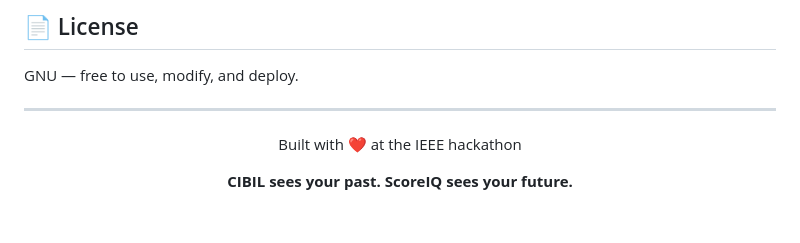
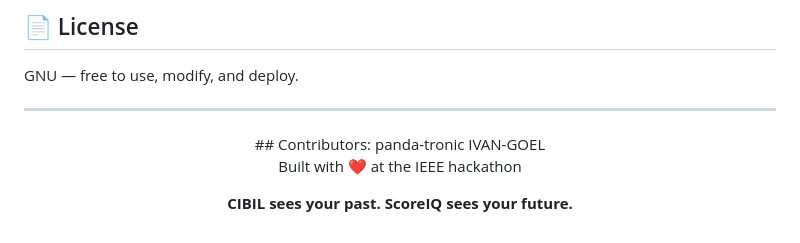
Before and after one commit to IVAN-GOEL/scoreiq.ai, a Markdown page: README.md, the part around the change. Rendered like a GitHub page.

Commit message:
Added contibutors in README

```diff
--- a/README.md
+++ b/README.md
@@ -256,6 +256,10 @@ GNU — free to use, modify, and deploy.
 ---
 
 <div align="center">
+## Contributors:
+  panda-tronic
+  IVAN-GOEL
+<div align="center">
 
 Built with ❤️ at the IEEE hackathon
 
```
